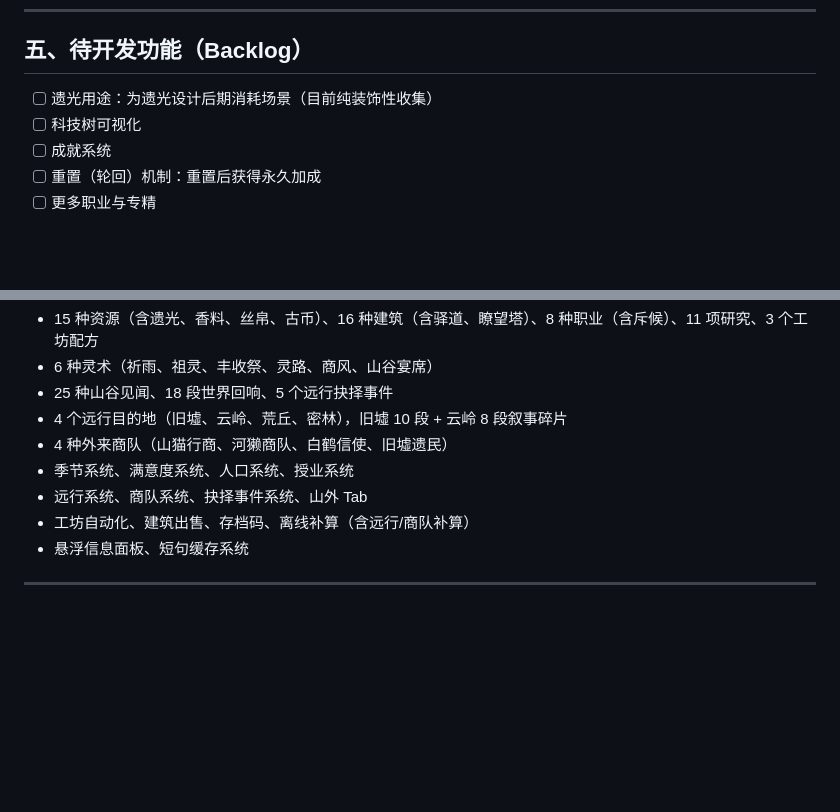
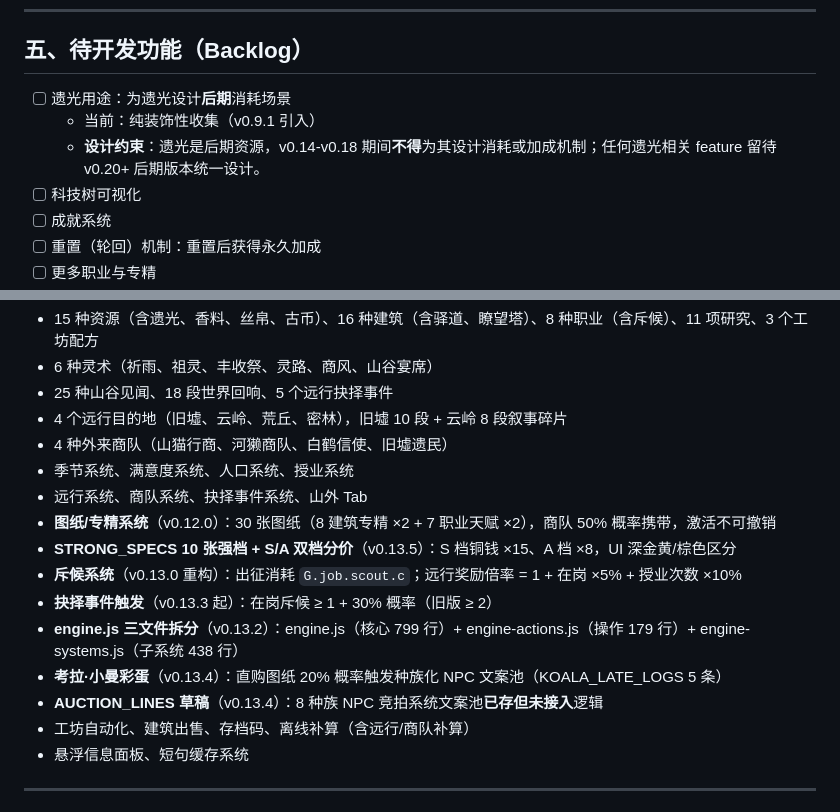
Before and after one commit to doo-doo-lab/fox-hollow, a Markdown page: docs/design.md, 2 parts joined by grey strips. GitHub-like rendering; blank space fills up the shorter version.

Commit message:
docs: design.md 同步到 v0.13.5 + 遗光设计约束
- 七、当前版本状态：v0.11.2 → v0.13.5（补全图纸/专精/斥候重构/拆文件/考拉彩蛋/AUCTION 草稿等）
- 五、Backlog 遗光条目：增加 "v0.14-v0.18 期间不碰" 设计约束（前中期版本不引入遗光消耗机制）

```diff
--- a/docs/design.md
+++ b/docs/design.md
@@ -231,7 +231,9 @@
 
 ## 五、待开发功能（Backlog）
 
-- [ ] 遗光用途：为遗光设计后期消耗场景（目前纯装饰性收集）
+- [ ] 遗光用途：为遗光设计**后期**消耗场景
+  - 当前：纯装饰性收集（v0.9.1 引入）
+  - **设计约束**：遗光是后期资源，v0.14-v0.18 期间**不得**为其设计消耗或加成机制；任何遗光相关 feature 留待 v0.20+ 后期版本统一设计。
 - [ ] 科技树可视化
 - [ ] 成就系统
 - [ ] 重置（轮回）机制：重置后获得永久加成
@@ -299,6 +301,13 @@
 - 4 种外来商队（山猫行商、河獭商队、白鹤信使、旧墟遗民）
 - 季节系统、满意度系统、人口系统、授业系统
 - 远行系统、商队系统、抉择事件系统、山外 Tab
+- **图纸/专精系统**（v0.12.0）：30 张图纸（8 建筑专精 ×2 + 7 职业天赋 ×2），商队 50% 概率携带，激活不可撤销
+- **STRONG_SPECS 10 张强档 + S/A 双档分价**（v0.13.5）：S 档铜钱 ×15、A 档 ×8，UI 深金黄/棕色区分
+- **斥候系统**（v0.13.0 重构）：出征消耗 `G.job.scout.c`；远行奖励倍率 = 1 + 在岗 ×5% + 授业次数 ×10%
+- **抉择事件触发**（v0.13.3 起）：在岗斥候 ≥ 1 + 30% 概率（旧版 ≥ 2）
+- **engine.js 三文件拆分**（v0.13.2）：engine.js（核心 799 行）+ engine-actions.js（操作 179 行）+ engine-systems.js（子系统 438 行）
+- **考拉·小曼彩蛋**（v0.13.4）：直购图纸 20% 概率触发种族化 NPC 文案池（KOALA_LATE_LOGS 5 条）
+- **AUCTION_LINES 草稿**（v0.13.4）：8 种族 NPC 竞拍系统文案池**已存但未接入**逻辑
 - 工坊自动化、建筑出售、存档码、离线补算（含远行/商队补算）
 - 悬浮信息面板、短句缓存系统
 
```
Also changed, not shown: other parts of docs/design.md (+1 -1 lines).
